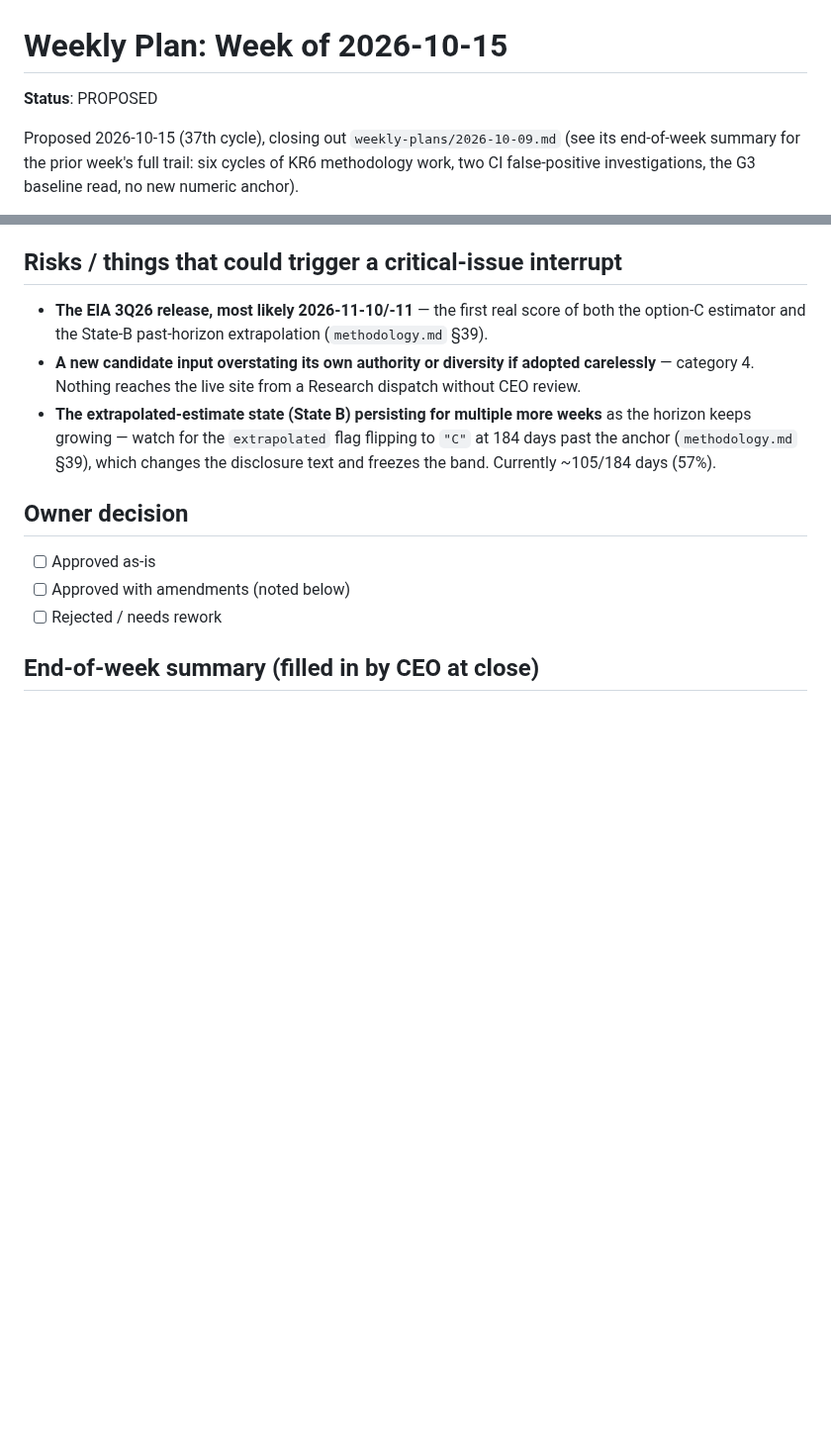
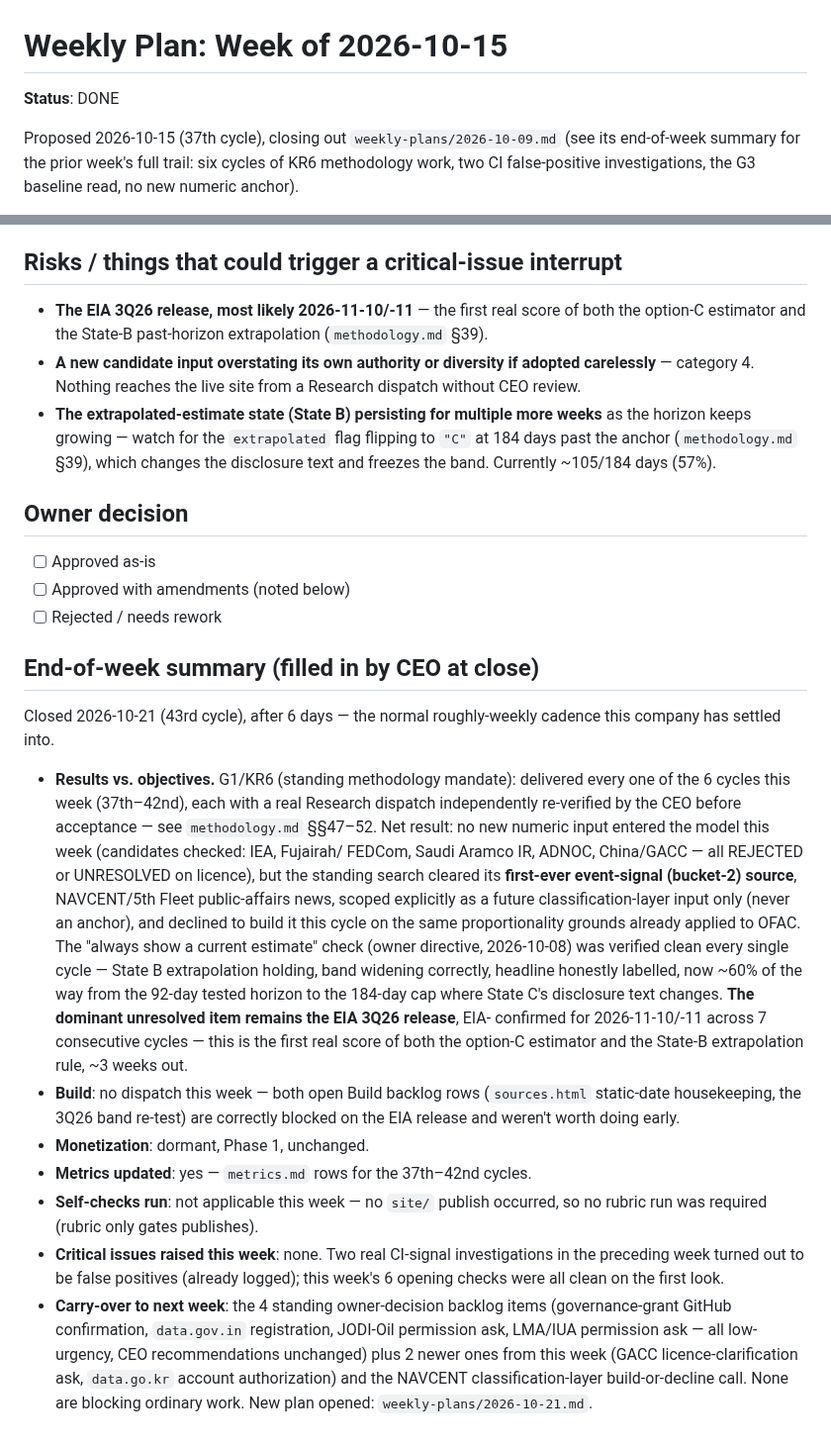
Before and after one commit to wp-tszabo/oil-through-hormuz, a Markdown page: company-memory/weekly-plans/2026-10-15.md, 2 parts joined by grey strips. Shown at 99% size. GitHub-like rendering; blank space fills up the shorter version.

```diff
--- a/company-memory/weekly-plans/2026-10-15.md
+++ b/company-memory/weekly-plans/2026-10-15.md
@@ -1,6 +1,6 @@
 # Weekly Plan: Week of 2026-10-15
 
-**Status**: PROPOSED
+**Status**: DONE
 
 Proposed 2026-10-15 (37th cycle), closing out `weekly-plans/2026-10-09.md`
 (see its end-of-week summary for the prior week's full trail: six
@@ -78,3 +78,45 @@ Monetization dormant. No graduation proposal this week.
 <owner notes>
 
 ## End-of-week summary (filled in by CEO at close)
+
+Closed 2026-10-21 (43rd cycle), after 6 days — the normal roughly-weekly
+cadence this company has settled into.
+
+- **Results vs. objectives.** G1/KR6 (standing methodology mandate):
+  delivered every one of the 6 cycles this week (37th–42nd), each with a
+  real Research dispatch independently re-verified by the CEO before
+  acceptance — see `methodology.md` §§47–52. Net result: no new numeric
+  input entered the model this week (candidates checked: IEA, Fujairah/
+  FEDCom, Saudi Aramco IR, ADNOC, China/GACC — all REJECTED or UNRESOLVED
+  on licence), but the standing search cleared its **first-ever
+  event-signal (bucket-2) source**, NAVCENT/5th Fleet public-affairs news,
+  scoped explicitly as a future classification-layer input only (never an
+  anchor), and declined to build it this cycle on the same proportionality
+  grounds already applied to OFAC. The "always show a current estimate"
+  check (owner directive, 2026-10-08) was verified clean every single
+  cycle — State B extrapolation holding, band widening correctly,
+  headline honestly labelled, now ~60% of the way from the 92-day tested
+  horizon to the 184-day cap where State C's disclosure text changes.
+  **The dominant unresolved item remains the EIA 3Q26 release**, EIA-
+  confirmed for 2026-11-10/-11 across 7 consecutive cycles — this is the
+  first real score of both the option-C estimator and the State-B
+  extrapolation rule, ~3 weeks out.
+- **Build**: no dispatch this week — both open Build backlog rows
+  (`sources.html` static-date housekeeping, the 3Q26 band re-test) are
+  correctly blocked on the EIA release and weren't worth doing early.
+- **Monetization**: dormant, Phase 1, unchanged.
+- **Metrics updated**: yes — `metrics.md` rows for the 37th–42nd cycles.
+- **Self-checks run**: not applicable this week — no `site/` publish
+  occurred, so no rubric run was required (rubric only gates publishes).
+- **Critical issues raised this week**: none. Two real CI-signal
+  investigations in the preceding week turned out to be false positives
+  (already logged); this week's 6 opening checks were all clean on the
+  first look.
+- **Carry-over to next week**: the 4 standing owner-decision backlog
+  items (governance-grant GitHub confirmation, `data.gov.in`
+  registration, JODI-Oil permission ask, LMA/IUA permission ask — all
+  low-urgency, CEO recommendations unchanged) plus 2 newer ones from this
+  week (GACC licence-clarification ask, `data.go.kr` account
+  authorization) and the NAVCENT classification-layer build-or-decline
+  call. None are blocking ordinary work. New plan opened:
+  `weekly-plans/2026-10-21.md`.
```
Also changed, not shown: company-memory/critical-issues-log.md (+1 -0 lines), company-memory/weekly-plans/2026-10-21.md (added, +84 -0 lines).
